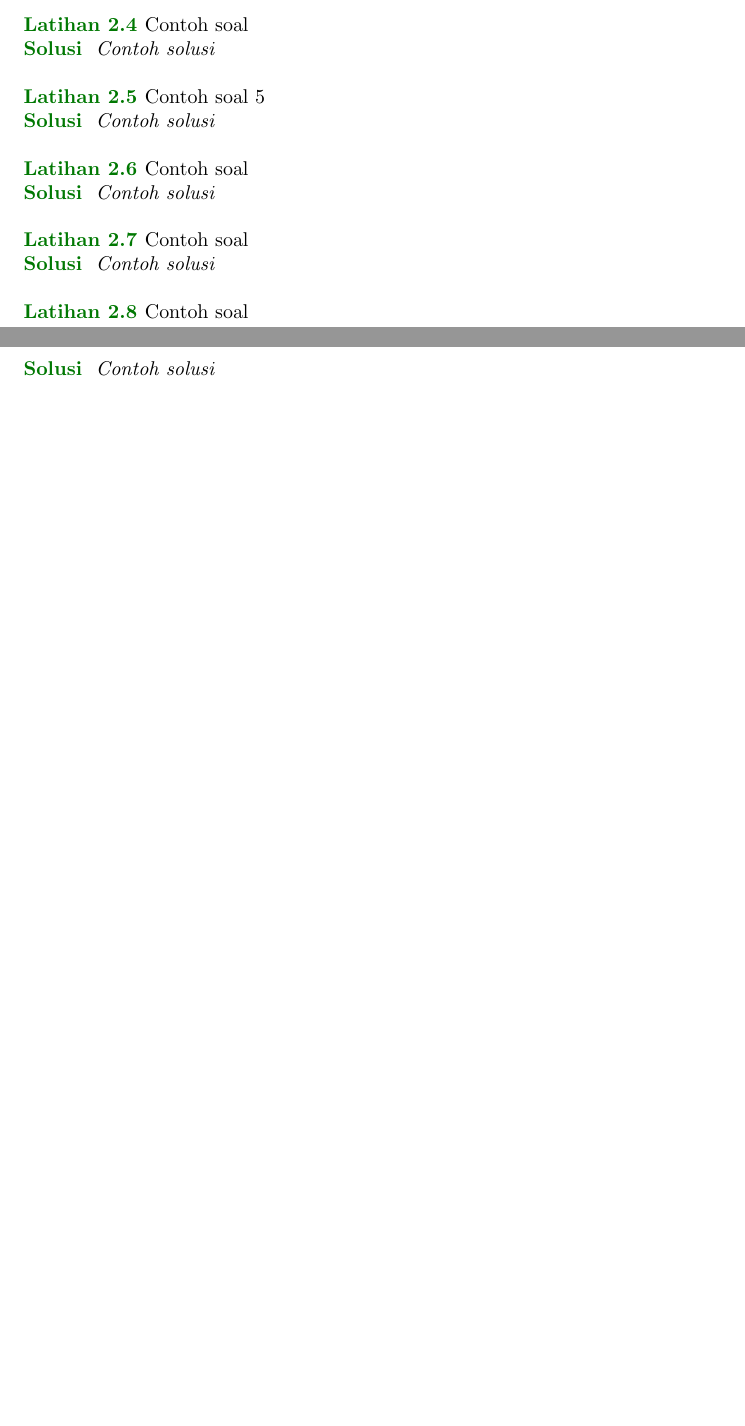
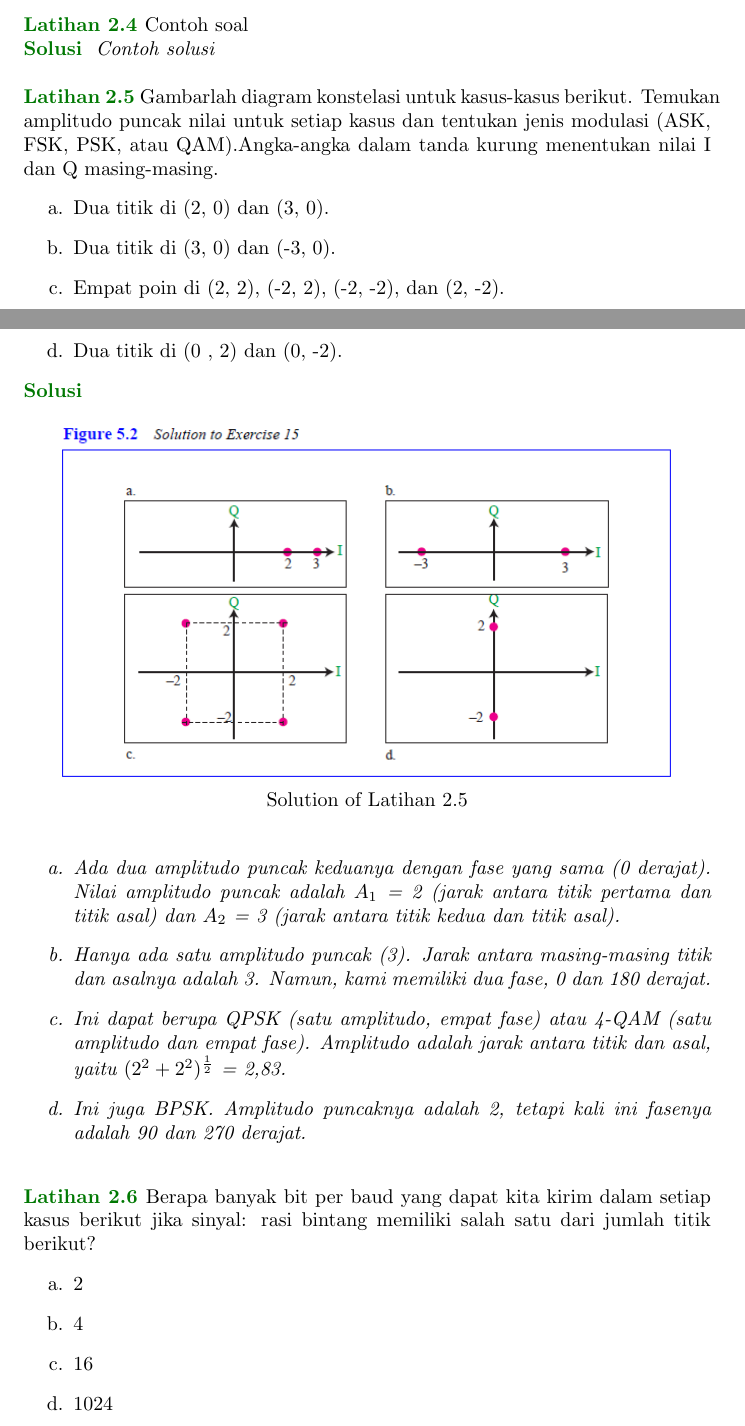
Before and after one commit to muhammadoginh/kisikisi-UAS_KomDat, a LaTeX book (main.tex): two parts of pages 6 and 7 of 11 before the commit and two parts of pages 6 and 7 of 13 after it, joined at a grey line, cut so that both start at the same text, the shorter picture padded with empty space. Compiled offline with pdfLaTeX.

Commit message:
Complete excercise 2.5 to 2.8

```diff
--- a/main.tex
+++ b/main.tex
@@ -404,18 +404,40 @@ Bandwidth sebanding dengan (5.25/8) × N yang berada di dalam kisaran pada Tabel
 
 % R.M. Fikri Ihsan Kurniawan 5-8
 \begin{exercise}
-  Contoh soal 5
+  Gambarlah diagram konstelasi untuk kasus-kasus berikut. Temukan amplitudo puncak nilai untuk setiap kasus dan tentukan jenis modulasi (ASK, FSK, PSK, atau QAM).Angka-angka dalam tanda kurung menentukan nilai I dan Q masing-masing.
+  \begin{itemize}
+    \item[a.] Dua titik di (2, 0) dan (3, 0).
+    \item[b.] Dua titik di (3, 0) dan (-3, 0).
+    \item[c.] Empat poin di (2, 2), (-2, 2), (-2, -2), dan (2, -2).
+    \item[d.] Dua titik di (0 , 2) dan (0, -2).
+  \end{itemize}
+
 \end{exercise}
 
 \begin{solution}
-  Contoh solusi
+  \begin{figure}[ht]
+  \centering
+  \includegraphics[width=0.9\textwidth]{picture/figure-5.2.png}
+  \centerline{Solution of Latihan 2.5}\vspace*{2px}
+\end{figure}
+\begin{itemize}
+    \item[a.] Ada dua amplitudo puncak keduanya dengan fase yang sama (0 derajat). Nilai amplitudo puncak adalah $A_1$ = 2 (jarak antara titik pertama dan titik asal) dan $A_2$ = 3 (jarak antara titik kedua dan titik asal).
+    \item[b.] Hanya ada satu amplitudo puncak (3). Jarak antara masing-masing titik dan asalnya adalah 3. Namun, kami memiliki dua fase, 0 dan 180 derajat.
+    \item[c.] Ini dapat berupa QPSK (satu amplitudo, empat fase) atau 4-QAM (satu amplitudo dan empat fase). Amplitudo adalah jarak antara titik dan asal, yaitu $ (2^2 + 2^2)^\frac{1}{2} $ = 2,83.
+    \item[d.] Ini juga BPSK. Amplitudo puncaknya adalah 2, tetapi kali ini fasenya adalah 90 dan 270 derajat.
+  \end{itemize}
 \end{solution}
 
 \vspace{12pt}
 
 \begin{exercise}
-  Contoh soal
+  Berapa banyak bit per baud yang dapat kita kirim dalam setiap kasus berikut jika sinyal: rasi bintang memiliki salah satu dari jumlah titik berikut?
+  \begin{itemize}
+    \item[a.] 2
+    \item[b.] 4
+    \item[c.] 16
+    \item[d.] 1024
+  \end{itemize}
 \end{exercise}
 
 \begin{solution}
-  Contoh solusi
@@ -424,4 +454,3 @@ Bandwidth sebanding dengan (5.25/8) × N yang berada di dalam kisaran pada Tabel
 \vspace{12pt}
 
 \begin{exercise}
-  Contoh soal
@@ -428,4 +464,3 @@ Bandwidth sebanding dengan (5.25/8) × N yang berada di dalam kisaran pada Tabel
 \end{exercise}
 
 \begin{solution}
-  Contoh solusi
@@ -434,4 +476,3 @@ Bandwidth sebanding dengan (5.25/8) × N yang berada di dalam kisaran pada Tabel
 \vspace{12pt}
 
 \begin{exercise}
-  Contoh soal
@@ -438,4 +486,3 @@ Bandwidth sebanding dengan (5.25/8) × N yang berada di dalam kisaran pada Tabel
 \end{exercise}
 
 \begin{solution}
-  Contoh solusi
```
Also changed, not shown: picture/figure-5.2.png (added), main.tex (36 more changed lines).
